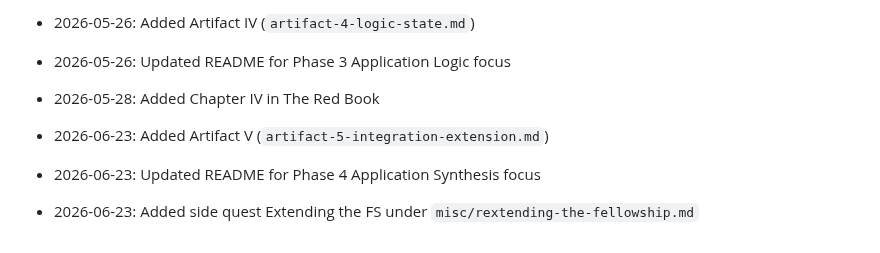
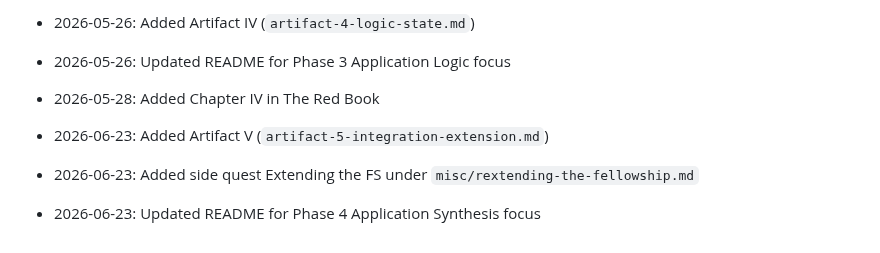
Before and after one commit to FiresOfMordor/The-Fellowship-of-the-Code-2026, a Markdown page: README.md, the part around the change. GitHub-like rendering.

```diff
--- a/README.md
+++ b/README.md
@@ -96,5 +96,5 @@ We are the team **FiresOfMordor**, a group of students working together on the j
 - 2026-05-26: Updated README for Phase 3 Application Logic focus
 - 2026-05-28: Added Chapter IV in The Red Book
 - 2026-06-23: Added Artifact V (`artifact-5-integration-extension.md`)
+- 2026-06-23: Added side quest Extending the FS under `misc/rextending-the-fellowship.md`
 - 2026-06-23: Updated README for Phase 4 Application Synthesis focus
-- 2026-06-23: Added side quest Extending the FS under `misc/rextending-the-fellowship.md`
```
